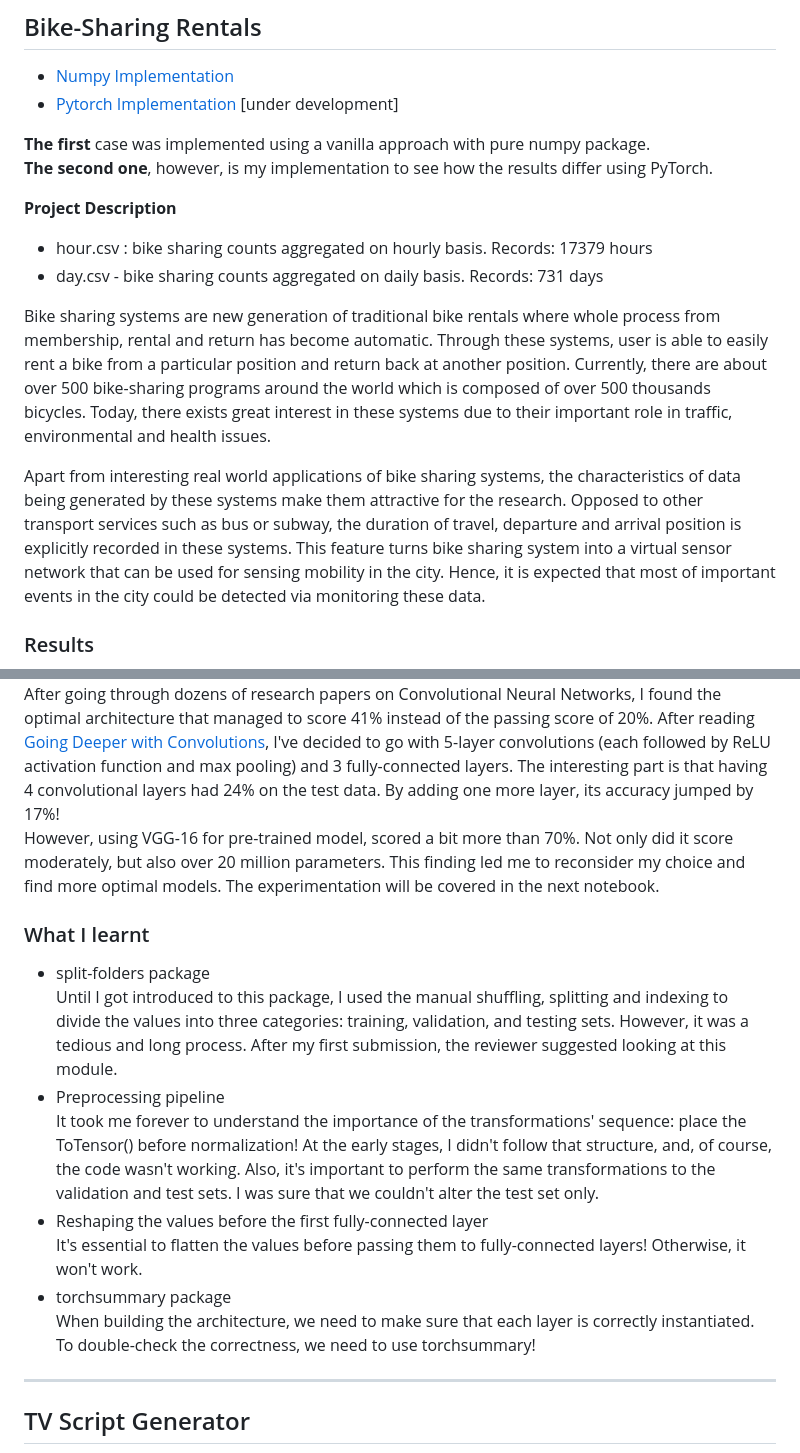
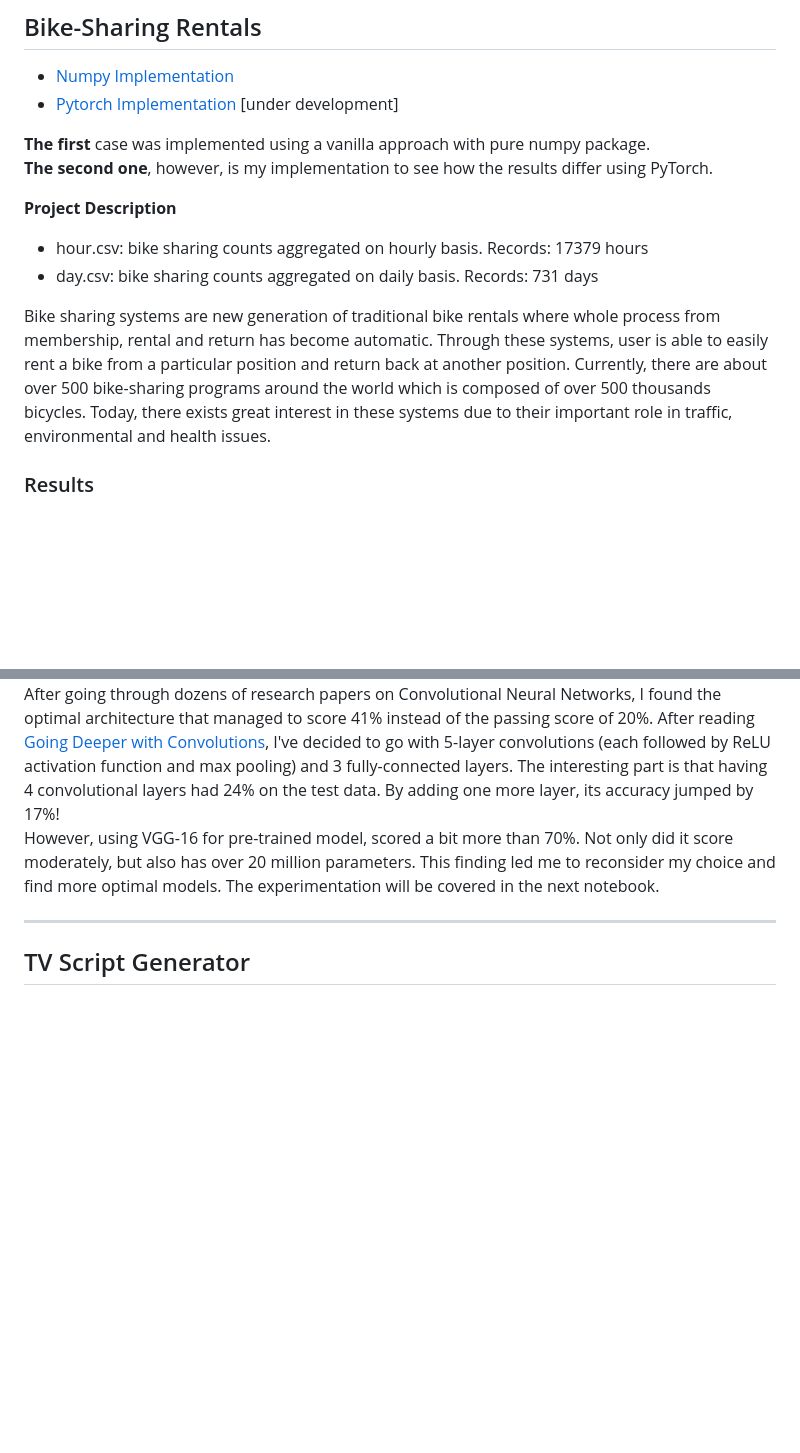
Before and after one commit to dissagaliyeva/deep_learning_projects, a Markdown page: README.md, 2 parts joined by grey strips. Drawn GitHub-style; blank space fills up the shorter version.

```diff
--- a/README.md
+++ b/README.md
@@ -25,20 +25,14 @@ stored in the 'project-XXX' format or below:
 <b>The second one</b>, however, is my implementation to see how the results differ using PyTorch.
 
 <b>Project Description</b>
-* hour.csv : bike sharing counts aggregated on hourly basis. Records: 17379 hours
-* day.csv - bike sharing counts aggregated on daily basis. Records: 731 days
+* hour.csv: bike sharing counts aggregated on hourly basis. Records: 17379 hours
+* day.csv: bike sharing counts aggregated on daily basis. Records: 731 days
 
 Bike sharing systems are new generation of traditional bike rentals where whole process from membership, rental and return
 has become automatic. Through these systems, user is able to easily rent a bike from a particular position and return
 back at another position. Currently, there are about over 500 bike-sharing programs around the world which is composed of
 over 500 thousands bicycles. Today, there exists great interest in these systems due to their important role in traffic,
 environmental and health issues.
-
-Apart from interesting real world applications of bike sharing systems, the characteristics of data being generated by
-these systems make them attractive for the research. Opposed to other transport services such as bus or subway, the duration
-of travel, departure and arrival position is explicitly recorded in these systems. This feature turns bike sharing system into
-a virtual sensor network that can be used for sensing mobility in the city. Hence, it is expected that most of important
-events in the city could be detected via monitoring these data.
 
 ### Results
 ![Bike Sharing Final Predictions](readme_images/bike-sharing.png) <br>
@@ -71,23 +65,8 @@ score 41% instead of the passing score of 20%. After reading <a href="https://ar
 go with 5-layer convolutions (each followed by ReLU activation function and max pooling) and 3 fully-connected layers. The interesting
 part is that having 4 convolutional layers had 24% on the test data. By adding one more layer, its accuracy jumped by 17%!
 
-However, using VGG-16 for pre-trained model, scored a bit more than 70%. Not only did it score moderately, but also over 20 million parameters.
+However, using VGG-16 for pre-trained model, scored a bit more than 70%. Not only did it score moderately, but also has over 20 million parameters.
 This finding led me to reconsider my choice and find more optimal models. The experimentation will be covered in the next notebook.
-
-### What I learnt
-* split-folders package <br>
-Until I got introduced to this package, I used the manual shuffling, splitting and indexing to divide the values into three categories:
-training, validation, and testing sets. However, it was a tedious and long process. After my first submission, the reviewer
-suggested looking at this module.
-* Preprocessing pipeline <br>
-It took me forever to understand the importance of the transformations' sequence: place the ToTensor() before normalization! At the early stages,
-I didn't follow that structure, and, of course, the code wasn't working. Also, it's important to perform the same transformations
-to the validation and test sets. I was sure that we couldn't alter the test set only.
-* Reshaping the values before the first fully-connected layer
-It's essential to flatten the values before passing them to fully-connected layers! Otherwise, it won't work.
-* torchsummary package<br>
-When building the architecture, we need to make sure that each layer is correctly instantiated. To double-check the
-correctness, we need to use torchsummary!
 
 ---
 
```
Also changed, not shown: other parts of README.md (+41 -0 lines), img.png (added).
